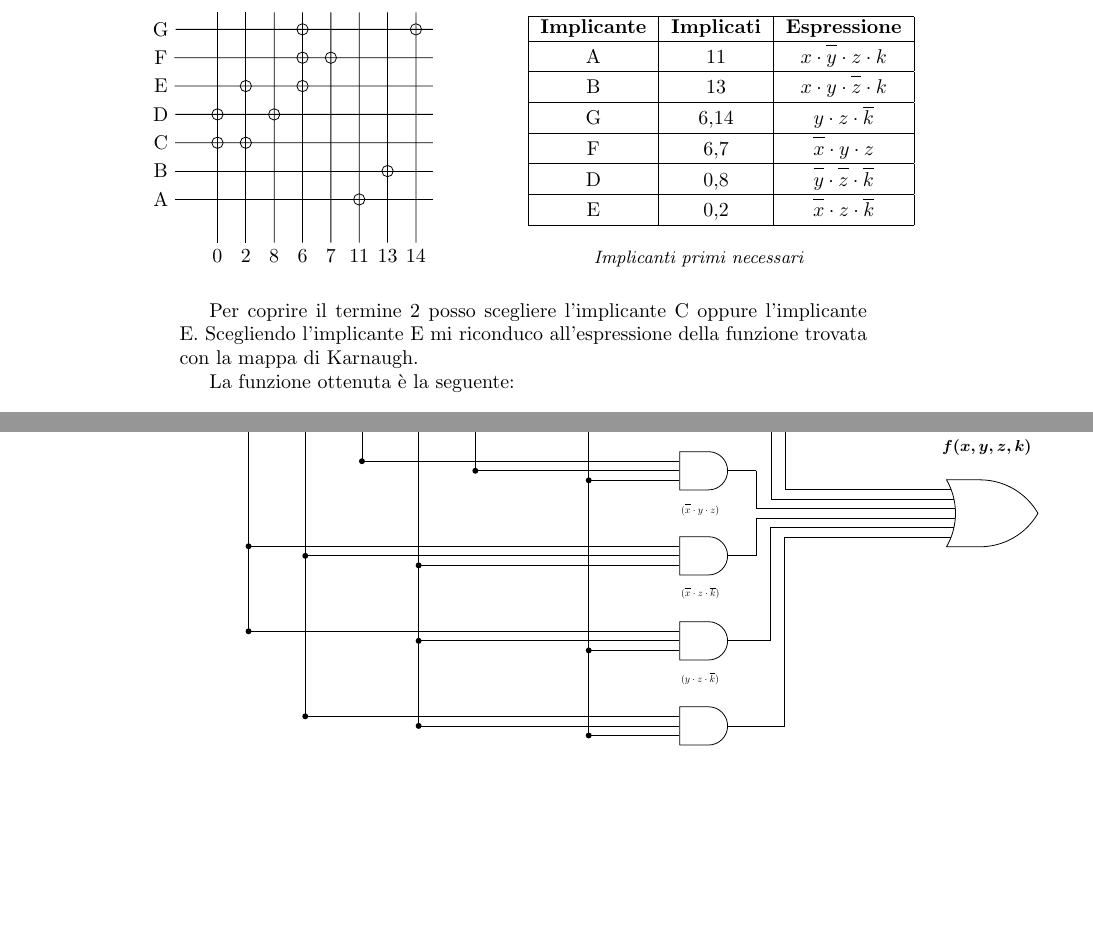
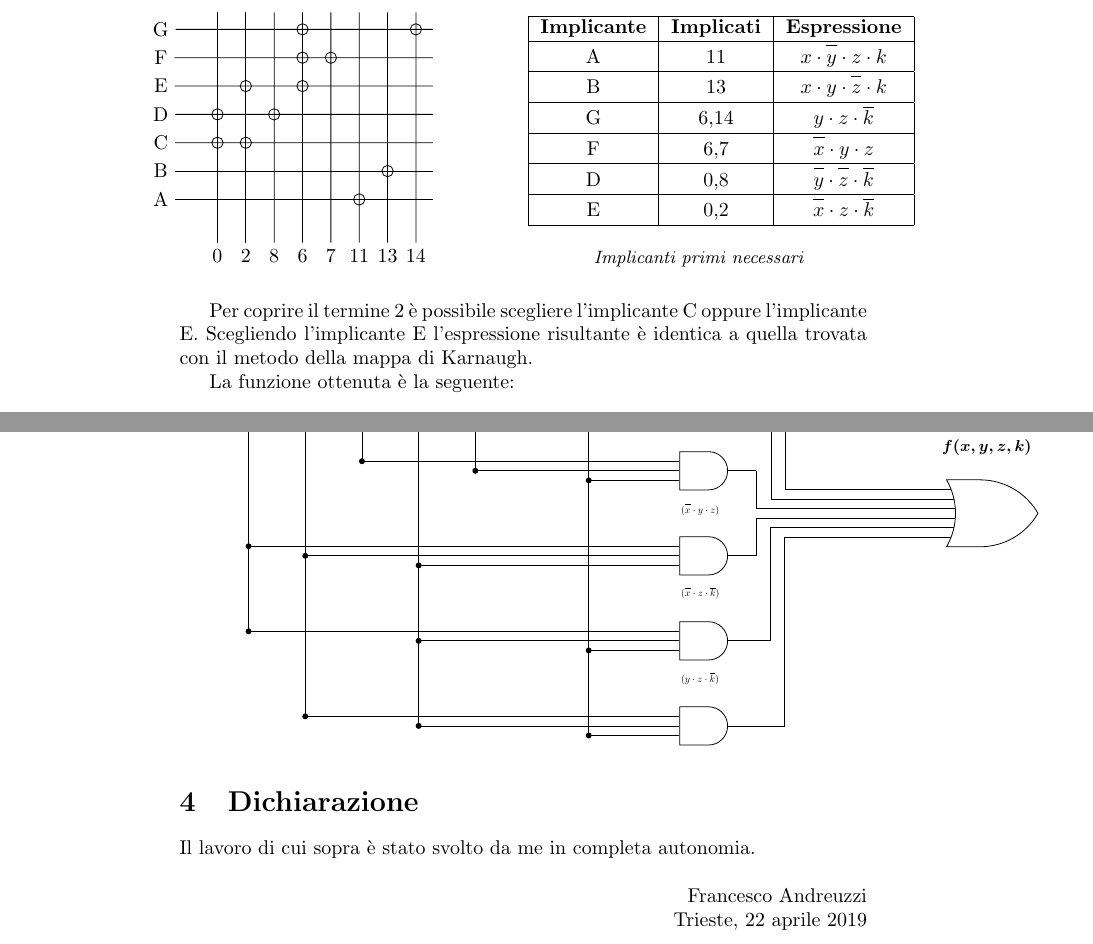
Before and after one commit to fAndreuzzi/UniTS, a LaTeX document (LaTex/Informatica/ProgettoInfo.tex): two parts of pages 6 and 9 of 9, joined at a grey line, cut so that both start at the same text, the shorter picture padded with empty space. Compiled offline with pdfLaTeX.

Commit message:
cleanup. date. signature

```diff
--- a/LaTex/Informatica/ProgettoInfo.tex
+++ b/LaTex/Informatica/ProgettoInfo.tex
@@ -7,8 +7,8 @@
 \usepackage{mathtools}
 \usepackage[bottom,norule]{footmisc}
 \usepackage{makecell}
-\usepackage{xcolor}
 \usepackage[absolute,overlay]{textpos}
+\usepackage[italian]{babel}
 
 \setcellgapes{1.5pt}
 
@@ -564,7 +564,7 @@ La funzione $f(x,y,z,k)$ si può esprimere come prodotto di somme nel seguente m
   \end{minipage}
 \end{table}
 
-Per coprire il termine $2$ posso scegliere l'implicante C oppure l'implicante E. Scegliendo l'implicante E mi riconduco all'espressione della funzione trovata con la mappa di Karnaugh.
+Per coprire il termine $2$ è possibile scegliere l'implicante C oppure l'implicante E. Scegliendo l'implicante E l'espressione risultante è identica a quella trovata con il metodo della mappa di Karnaugh.
 
 La funzione ottenuta è la seguente:
 \begin{align*}
@@ -1149,4 +1149,10 @@ La funzione ottenuta è la seguente:
   \end{tikzpicture}
 \end{center}
 
+\section{Dichiarazione}
+
+Il lavoro di cui sopra è stato svolto da me in completa autonomia.\\\\
+\hspace*{\fill} Francesco Andreuzzi\\
+\hspace*{\fill} Trieste, \today
+
 \end{document}
```
Also changed, not shown: LaTex/Informatica/ProgettoInfo.pdf, 1 other file.
